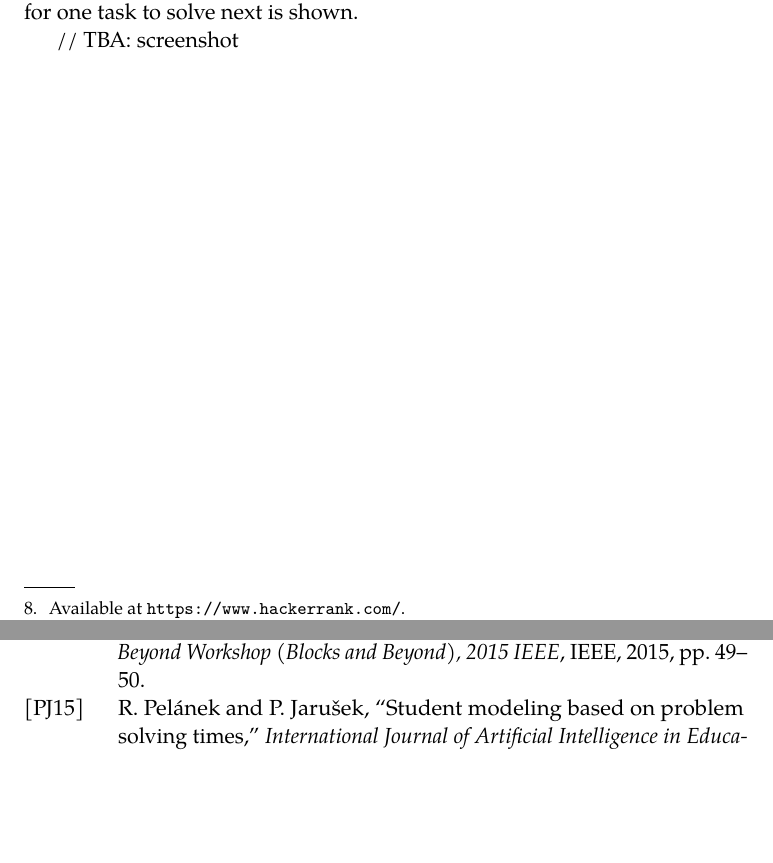
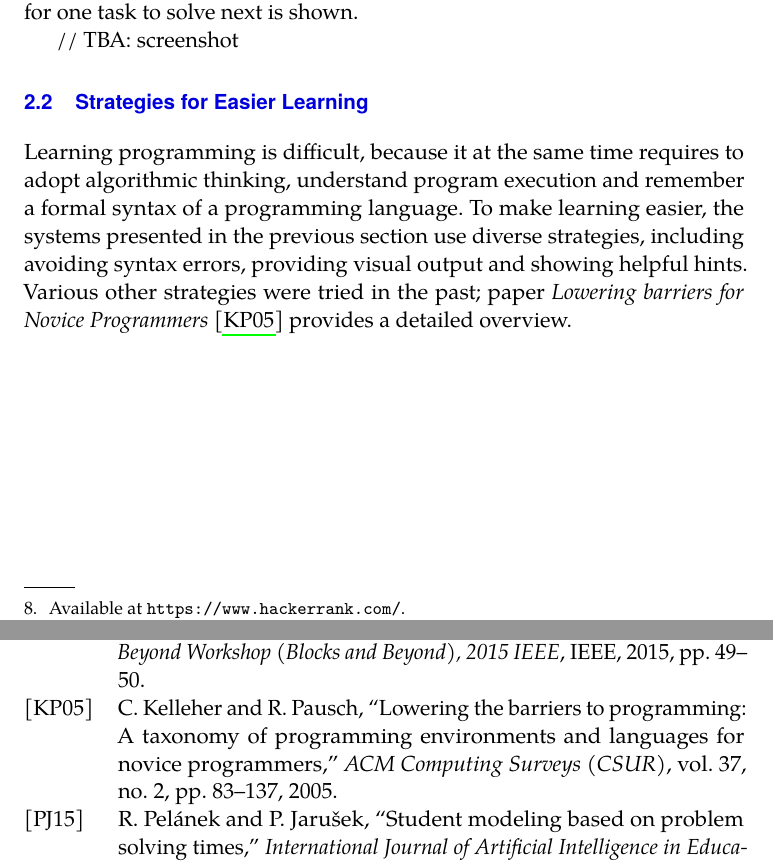
Before and after one commit to effa/flocs-thesis, a LaTeX thesis (thesis.tex): two parts of pages 11 and 14 of 16, joined at a grey line, cut so that both start at the same text, the shorter picture padded with empty space. Compiled offline with pdfLaTeX.

Commit message:
Start section on strategies for easier learning

```diff
--- a/thesis.tex
+++ b/thesis.tex
@@ -270,6 +270,26 @@ a specific recommendation for one task to solve next is shown.
 // TBA: screenshot
 
 
+\section{Strategies for Easier Learning}
+\label{sec:strategies-for-easier-learning}
+
+Learning programming is difficult,
+  because it at the same time requires
+  to adopt algorithmic thinking,
+  understand program execution
+  and remember a formal syntax of a programming language.
+To make learning easier,
+  the systems presented in the previous section use diverse strategies,
+  including avoiding syntax errors,
+  providing visual output
+  and showing helpful hints.
+Various other strategies were tried in the past;
+paper \emph{Lowering barriers for Novice Programmers}
+  \cite{lowering-barriers}
+  provides a detailed overview.
+
+
+
 \chapter{Template Chapter}
 \label{chap:template}
 
```
Also changed, not shown: thesis.bib (+18 -7 lines).
